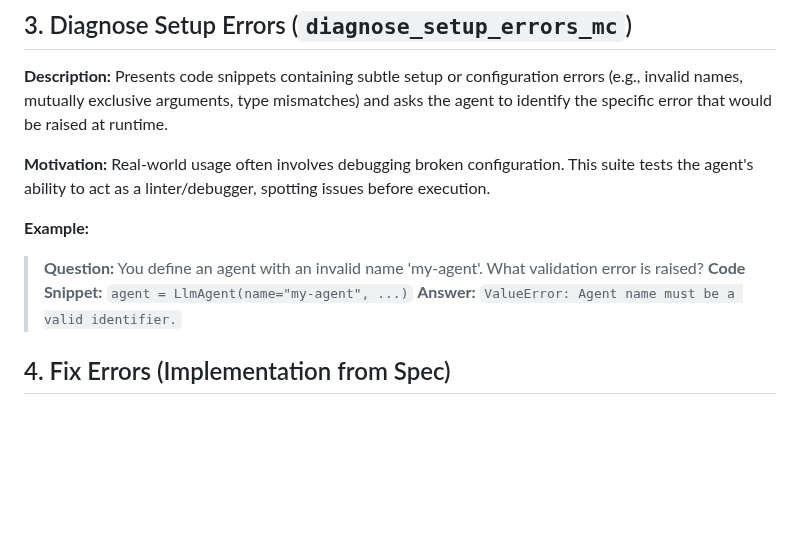
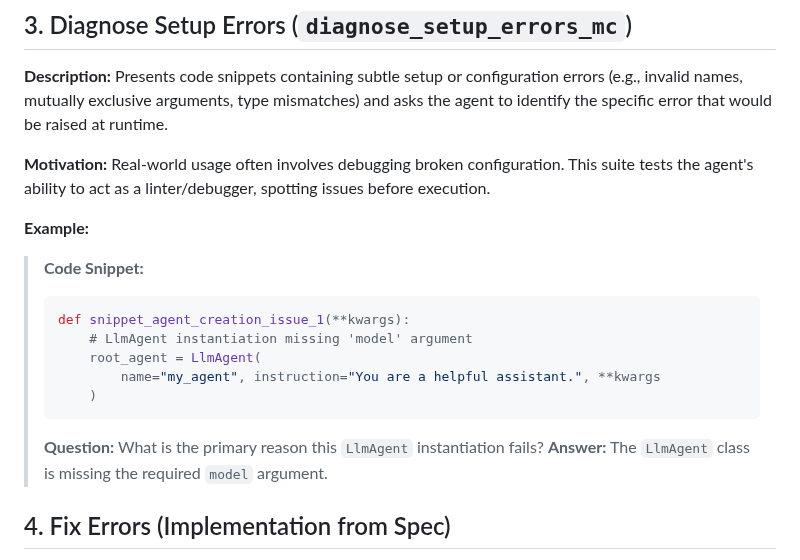
Before and after one commit to ivanmkc/agent-generator, a Markdown page: benchmarks/benchmark_definitions/BENCHMARK_SUITE_DESCRIPTIONS.md, the part around the change. Rendered like a GitHub page; blank space fills up the shorter version.

Commit message:
docs: finalize benchmark descriptions with real examples for all suites

````diff
--- a/benchmarks/benchmark_definitions/BENCHMARK_SUITE_DESCRIPTIONS.md
+++ b/benchmarks/benchmark_definitions/BENCHMARK_SUITE_DESCRIPTIONS.md
@@ -39,9 +39,16 @@ Presents code snippets containing subtle setup or configuration errors (e.g., in
 Real-world usage often involves debugging broken configuration. This suite tests the agent's ability to act as a linter/debugger, spotting issues before execution.
 
 **Example:**
-> **Question:** You define an agent with an invalid name 'my-agent'. What validation error is raised?
-> **Code Snippet:** `agent = LlmAgent(name="my-agent", ...)`
-> **Answer:** `ValueError: Agent name must be a valid identifier.`
+> **Code Snippet:**
+> ```python
+> def snippet_agent_creation_issue_1(**kwargs):
+>     # LlmAgent instantiation missing 'model' argument
+>     root_agent = LlmAgent(
+>         name="my_agent", instruction="You are a helpful assistant.", **kwargs
+>     )
+> ```
+> **Question:** What is the primary reason this `LlmAgent` instantiation fails?
+> **Answer:** The `LlmAgent` class is missing the required `model` argument.
 
 ## 4. Fix Errors (Implementation from Spec)
 
````
